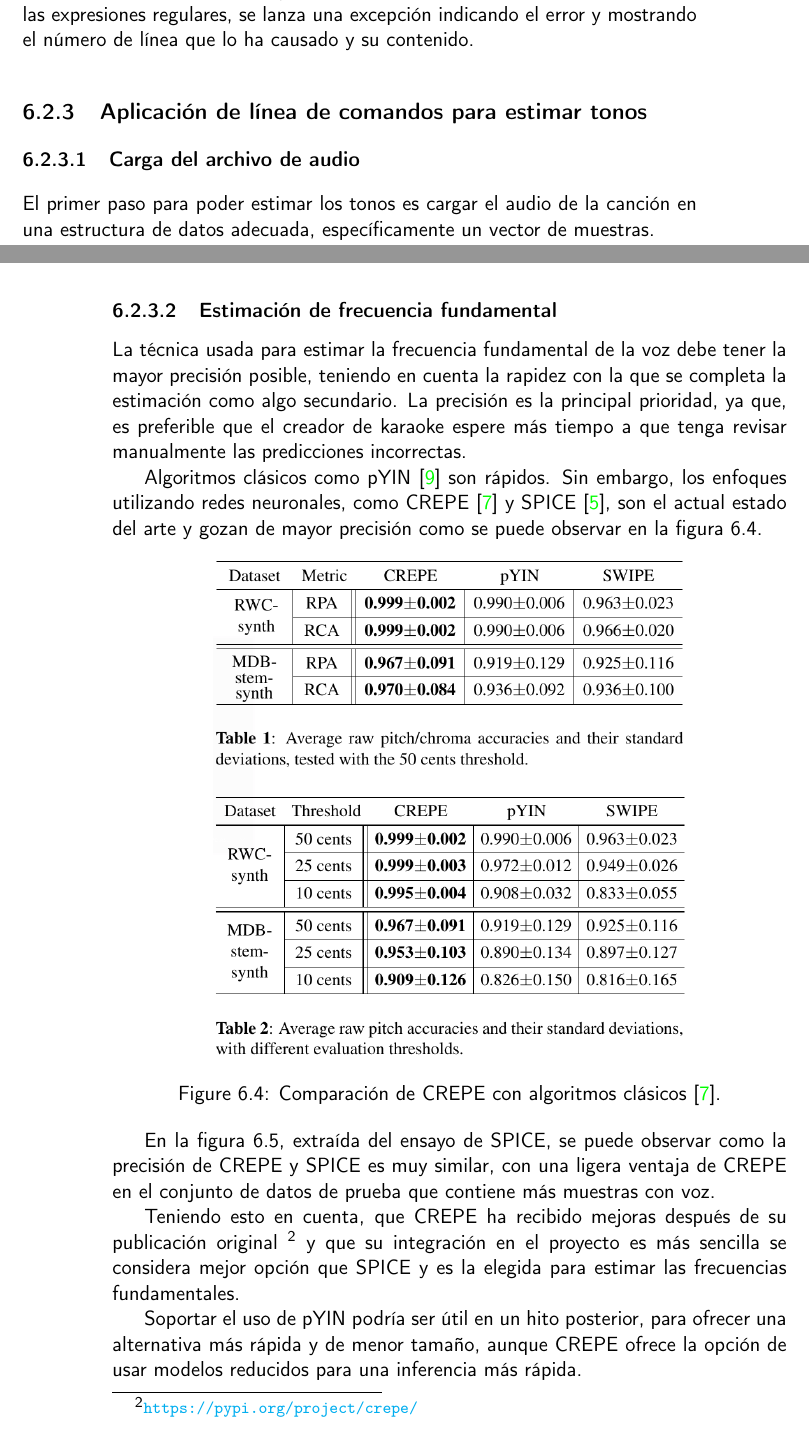
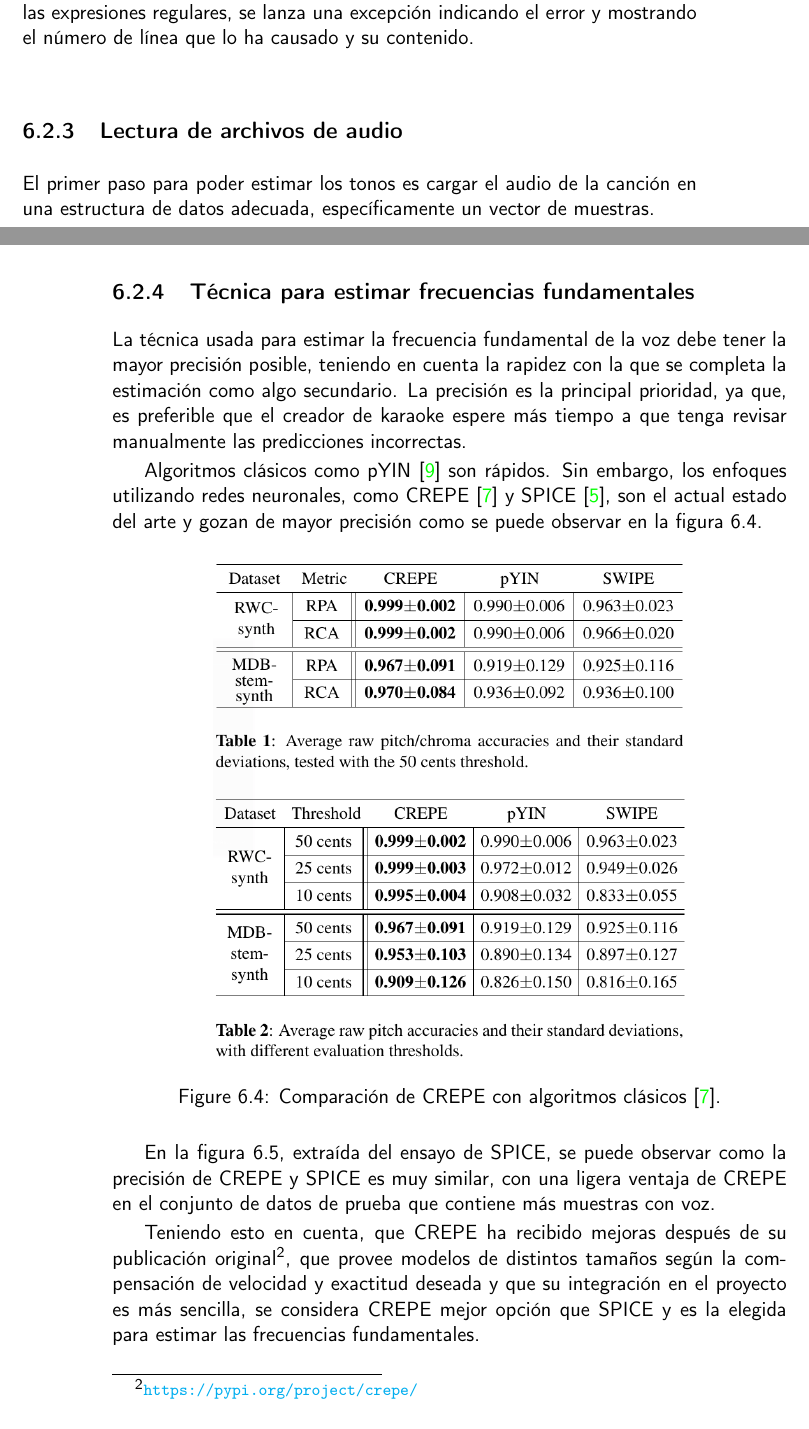
Before and after one commit to dipzza/ultrastar-song2txt, a LaTeX book (doc/proyecto.tex, which reads doc/secciones/06_implementacion.tex): two parts of pages 37 and 38 of 44, joined at a grey line, cut so that both start at the same text. Compiled offline with pdfLaTeX.

Commit message:
:memo: Improve sections on report for implementation of #40
+ More descriptive names
+ Move some subsections to the correct level

```diff
--- a/doc/secciones/06_implementacion.tex
+++ b/doc/secciones/06_implementacion.tex
@@ -182,9 +182,9 @@ Para escoger la opción más adecuada es importante tener en cuenta que el forma
 Por lo tanto, la implementación realizada procesa cada línea por orden utilizando expresiones regulares (ya que cada fragmento de información se encuentra separado en una línea distinta) y transforma la información extraída en objetos de las clases definidas anteriormente, componiendo finalmente un solo objeto que contiene toda la información del archivo de texto.  Si el formato del texto es incorrecto, ya sea por no respetar el orden (primero un bloque de metadatos, después descripción de la canción) o porque alguna línea no coincide con ninguna de las expresiones regulares, se lanza una excepción indicando el error y mostrando el número de línea que lo ha causado y su contenido.
 
 
-\subsection{Aplicación de línea de comandos para estimar tonos}
+\subsection{Lectura de archivos de audio}
 
-\subsubsection{Carga del archivo de audio}
+
 
 El primer paso para poder estimar los tonos es cargar el audio de la canción en una estructura de datos adecuada, específicamente un vector de muestras.
 
@@ -196,7 +196,7 @@ La opción elegida es \textbf{librosa} porque satisface la compatibilidad con di
 
 Adicionalmente, es una opción excelente para el proyecto, ya que, proporciona funciones relacionadas con el análisis musical, como estimación de las pulsaciones por minuto de la canción, transformación de hercios a tonos MIDI, normalización del audio y otras utilidades.
 
-\subsubsection{Estimación de frecuencia fundamental}
+\subsection{Técnica para estimar frecuencias fundamentales}
 
 La técnica usada para estimar la frecuencia fundamental de la voz debe tener la mayor precisión posible, teniendo en cuenta la rapidez con la que se completa la estimación como algo secundario. La precisión es la principal prioridad, ya que, es preferible que el creador de karaoke espere más tiempo a que tenga revisar manualmente las predicciones incorrectas.
 
@@ -218,8 +218,6 @@ En la figura \ref{fig:spicecomparison}, extraída del ensayo de SPICE, se puede
 	\label{fig:spicecomparison}
 \end{figure}
 
-Teniendo esto en cuenta, que CREPE ha recibido mejoras después de su publicación original \footnote{\url{https://pypi.org/project/crepe/}} y que su integración en el proyecto es más sencilla se considera mejor opción que SPICE y es la elegida para estimar las frecuencias fundamentales.
-
-Soportar el uso de pYIN podría ser útil en un hito posterior, para ofrecer una alternativa más rápida y de menor tamaño, aunque CREPE ofrece la opción de usar modelos reducidos para una inferencia más rápida.
+Teniendo esto en cuenta, que CREPE ha recibido mejoras después de su publicación original\footnote{\url{https://pypi.org/project/crepe/}}, que provee modelos de distintos tamaños según la compensación de velocidad y exactitud deseada y que su integración en el proyecto es más sencilla, se considera CREPE mejor opción que SPICE y es la elegida para estimar las frecuencias fundamentales.
 
 
```
Also changed, not shown: doc/secciones/06_implementacion.tex (10 more changed lines).
